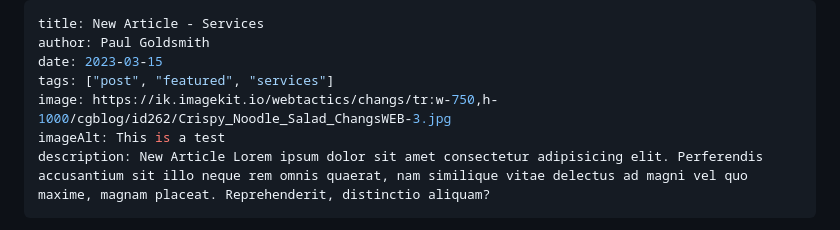
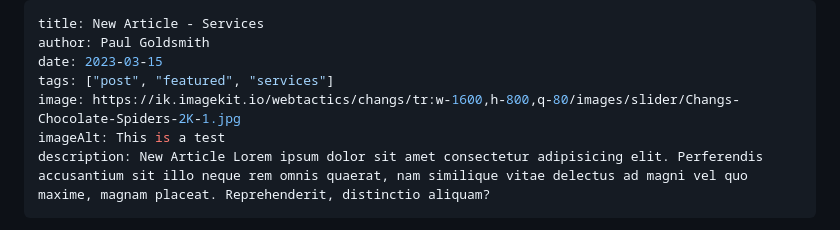
Before and after one commit to webtactics/kevin-powel-jamstack-blog, a Markdown page: src/blog/230303-new-article.md, the part around the change. Drawn GitHub-style.

```diff
--- a/src/blog/230303-new-article.md
+++ b/src/blog/230303-new-article.md
@@ -3,7 +3,7 @@ title: New Article - Services
 author: Paul Goldsmith
 date: 2023-03-15
 tags: ["post", "featured", "services"]
-image: https://ik.imagekit.io/webtactics/changs/tr:w-750,h-1000/cgblog/id262/Crispy_Noodle_Salad_ChangsWEB-3.jpg
+image: https://ik.imagekit.io/webtactics/changs/tr:w-1600,h-800,q-80/images/slider/Changs-Chocolate-Spiders-2K-1.jpg
 imageAlt: This is a test
 description: New Article Lorem ipsum dolor sit amet consectetur adipisicing elit. Perferendis accusantium sit illo neque rem omnis quaerat, nam similique vitae delectus ad magni vel quo maxime, magnam placeat. Reprehenderit, distinctio aliquam?
 ---
```
